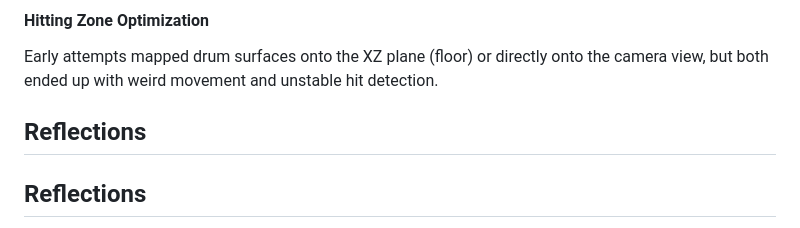
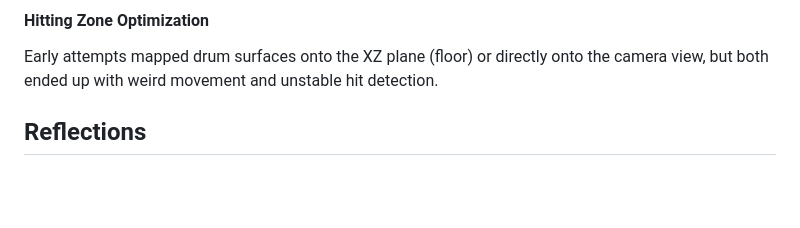
Before and after one commit to eleanor128/IOT-Drum-Stick, a Markdown page: README.md, the part around the change. Drawn GitHub-style; blank space fills up the shorter version.

Commit message:
Readme 文件

```diff
--- a/README.md
+++ b/README.md
@@ -263,9 +263,6 @@ Unity was initially used to visualize the drumset and drumstick motion, as it's
 #### Hitting Zone Optimization
 Early attempts mapped drum surfaces onto the XZ plane (floor) or directly onto the camera view, but both ended up with weird movement and unstable hit detection.
 
-
-## Reflections
-
 ## Reflections
 
 I am glad to have the opportunity to work hands-on on this project.
```
